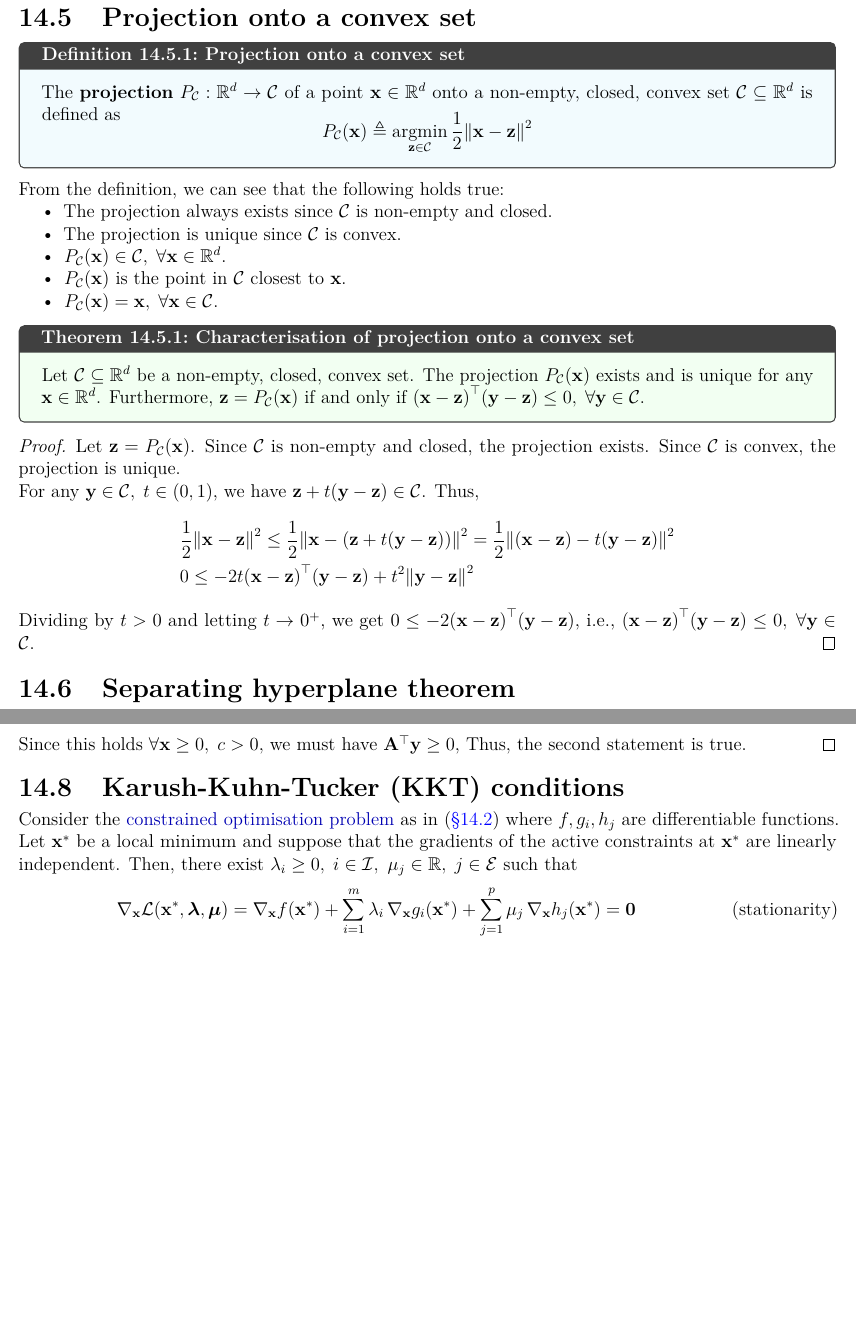
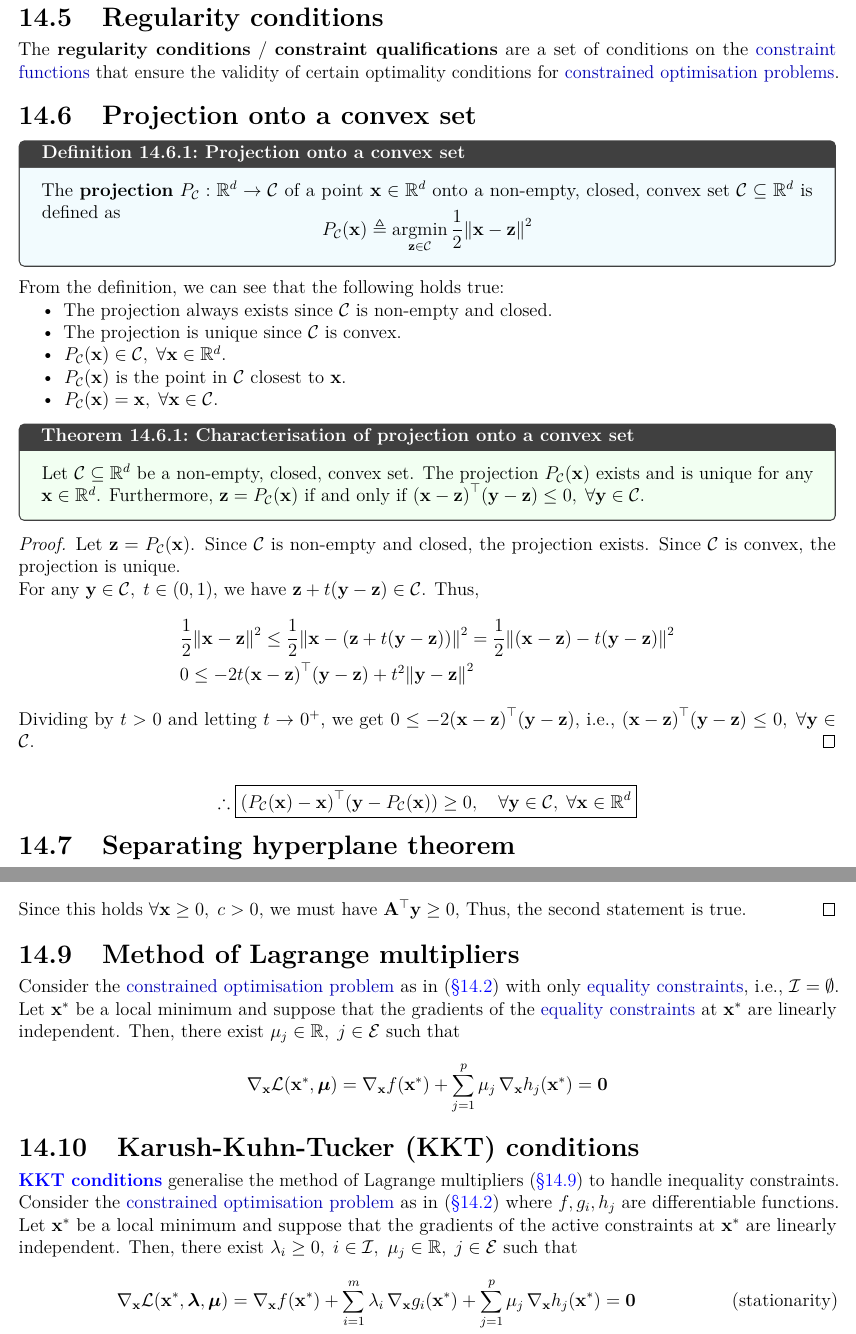
Before and after one commit to AshrithSagar/E0230-CMO-2025, a LaTeX thesis (TeX/main.tex, which reads TeX/knowledge.tex, TeX/sections/constrained.tex): two parts of pages 61 and 62 of 72, joined at a grey line, cut at the place of the change, the shorter picture padded with empty space. Compiled offline with pdfLaTeX.

Commit message:
📝 TeX

```diff
--- a/TeX/knowledge.tex
+++ b/TeX/knowledge.tex
@@ -23,6 +23,11 @@
 
 \knowledge {notion, index=Constrained optimisation problem}
 | constrained optimisation problem
+| constrained optimisation problems
+
+\knowledge {notion, index=Constraint function}
+| constraint function
+| constraint functions
 
 \knowledge {notion, index=Inequality constraint}
 | inequality constraint
--- a/TeX/sections/constrained.tex
+++ b/TeX/sections/constrained.tex
@@ -203,7 +203,11 @@ Alternatively, the "constrained optimisation problem" can be written as
 
 \subsection{Lagrange multipliers}
 
-The variables \( \lambda_i, \; i \in \calI \), and \( \mu_j, \; j \in \calE \), are called the \textbf{Lagrange multipliers} / \textbf{dual variables} associated with the inequality and equality constraints respectively.
+The variables \( \lambda_i, \; i \in \calI \), and \( \mu_j, \; j \in \calE \), are called the \textbf{Lagrange multipliers} / \textbf{dual variables} associated with the "inequality@inequality constraints" and "equality constraints" respectively.
+
+\section{Regularity conditions}
+
+The \textbf{regularity conditions} / \textbf{constraint qualifications} are a set of conditions on the "constraint functions" that ensure the validity of certain optimality conditions for "constrained optimisation problems".
 
 \section{Projection onto a convex set}
 
@@ -258,6 +262,19 @@ From the definition, we can see that the following holds true:
     \end{align*}
     Dividing by \( t > 0 \) and letting \( t \to 0^+ \), we get \( 0 \leq -2\dotp{\pbrac{\x - \z}}{\pbrac{\y - \z}} \), i.e., \( \dotp{\pbrac{\x - \z}}{\pbrac{\y - \z}} \leq 0, \; \forall \y \in \calC. \)
 \end{proof}
+
+\begin{equation*}
+    \therefore
+    \boxed{
+        \dotp
+        {\pbrac{\func{P_{\calC}}{\x} - \x}}
+        {\pbrac{\y - \func{P_{\calC}}{\x}}}
+        \geq 0,
+        \quad
+        \forall \y \in \calC,
+        \; \forall \x \in \R^d
+    }
+\end{equation*}
 
 \section{Separating hyperplane theorem}
 
@@ -357,9 +374,23 @@ From the definition, we can see that the following holds true:
     Thus, the second statement is true.
 \end{proof}
 
+\section{Method of Lagrange multipliers}\label{sec:method-of-lagrange-multipliers}
+
+Consider the "constrained optimisation problem" as in~\psecref{sec:constrained-optimisation-standard-form} with only "equality constraints", i.e., \( \calI = \emptyset \).
+Let \( \xstar \) be a local minimum and suppose that the gradients of the "equality constraints" at \( \xstar \) are linearly independent.
+Then, there exist \( \mu_j \in \R, \; j \in \calE \) such that
+\begin{equation*}
+    \func{\nabla_{\x} \calL}{\xstar, \bfmu}
+    =
+    \func{\nabla_{\x} f}{\xstar}
+    +
+    \sum_{j = 1}^{p} \mu_j \, \func{\nabla_{\x} h_j}{\xstar}
+    = \zero
+\end{equation*}
+
 \section{Karush-Kuhn-Tucker (KKT) conditions}\label{sec:kkt-conditions}
 
-\nointro{KKT conditions}
+\textbf{""KKT conditions""} generalise the method of Lagrange multipliers~\psecref{sec:method-of-lagrange-multipliers} to handle inequality constraints.
 Consider the "constrained optimisation problem" as in~\psecref{sec:constrained-optimisation-standard-form} where \( f, g_i, h_j \) are differentiable functions.
 Let \( \xstar \) be a local minimum and suppose that the gradients of the active constraints at \( \xstar \) are linearly independent.
 Then, there exist \( \lambda_i \geq 0, \; i \in \calI, \ \mu_j \in \R, \; j \in \calE \) such that
```
Also changed, not shown: TeX/sections/constrained.tex (10 more changed lines).
